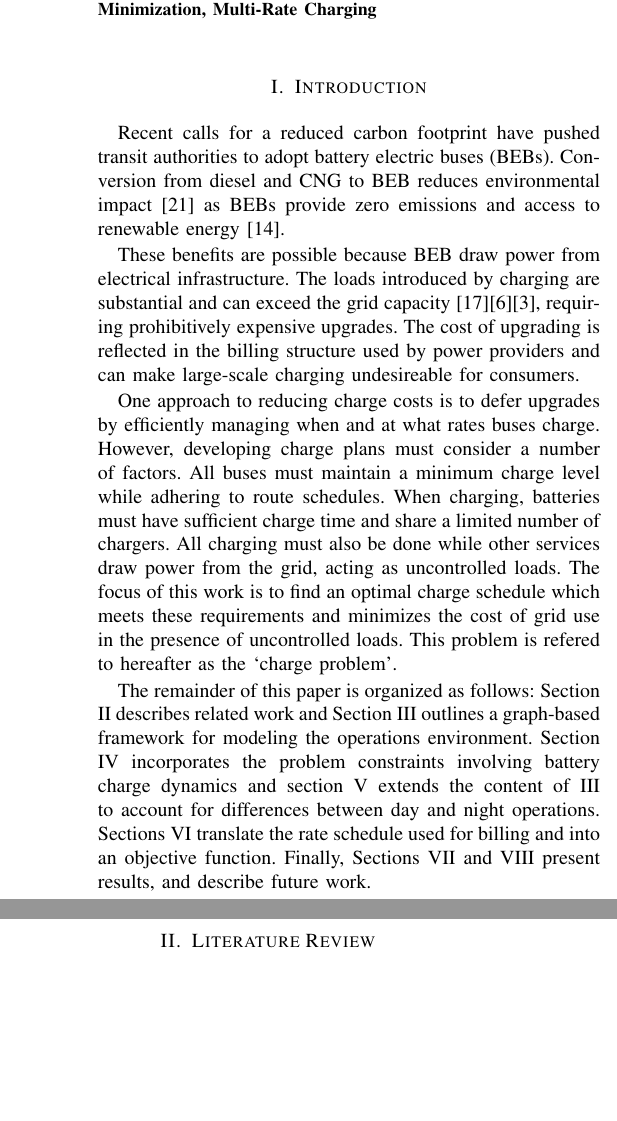
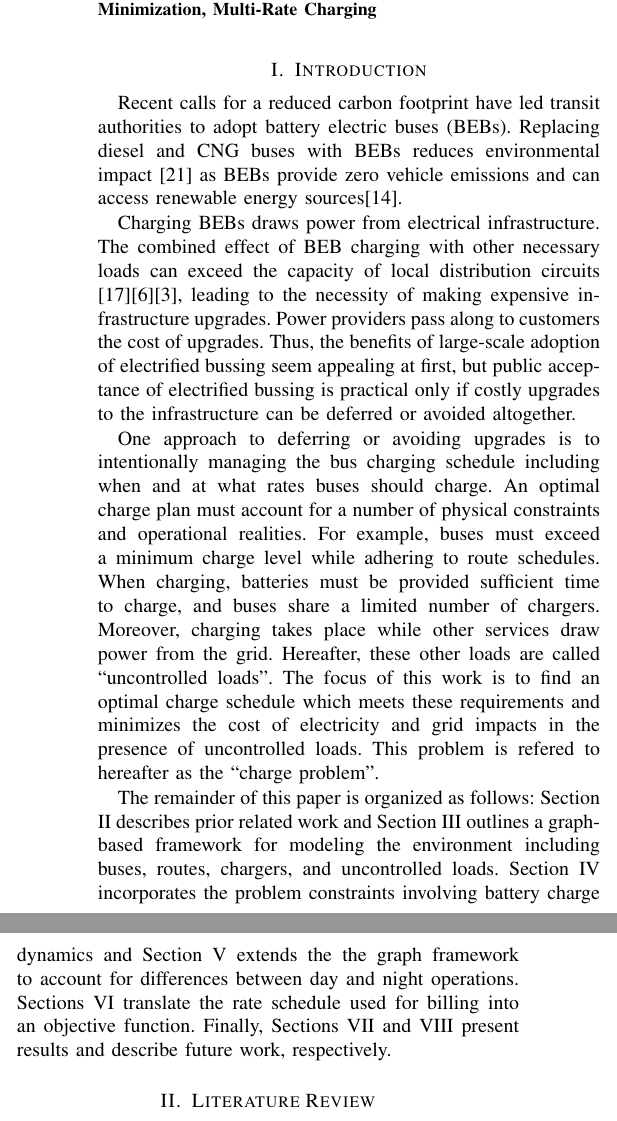
Before and after one commit to danielmortensen/MILP_planning_paper, a LaTeX paper (paper/busCharge.tex, which reads paper/introduction.tex): two parts of the columns of page 1 of 15, joined at a grey line, cut so that both start at the same text, the shorter picture padded with empty space. Compiled offline with pdfLaTeX.

Commit message:
JG made some edits to introduction.tex.

```diff
--- a/paper/introduction.tex
+++ b/paper/introduction.tex
@@ -1,5 +1,9 @@
 \section{Introduction}
-Recent calls for a reduced carbon footprint have pushed transit authorities to adopt battery electric buses (BEBs). Conversion from diesel and CNG to BEB reduces environmental impact \cite{zhou_optimization_2018} as BEBs provide zero emissions and access to renewable energy \cite{poornesh_comparative_2020}.
-\par These benefits are possible because BEB draw power from electrical infrastructure. The loads introduced by charging are substantial and can exceed the grid capacity \cite{stahleder_impact_2019}\cite{deb_impact_2017}\cite{boonraksa_impact_2019}, requiring prohibitively expensive upgrades. The cost of upgrading is reflected in the billing structure used by power providers and can make large-scale charging undesireable for consumers.
-\par One approach to reducing charge costs is to defer upgrades by efficiently managing when and at what rates buses charge. However, developing charge plans must consider a number of factors. All buses must maintain a minimum charge level while adhering to route schedules. When charging, batteries must have sufficient charge time and share a limited number of chargers. All charging must also be done while other services draw power from the grid, acting as uncontrolled loads. The focus of this work is to find an optimal charge schedule which meets these requirements and minimizes the cost of grid use in the presence of uncontrolled loads. This problem is refered to hereafter as the `charge problem'.
-\par The remainder of this paper is organized as follows: Section II describes related work and Section III outlines a graph-based framework for modeling the operations environment. Section IV incorporates the problem constraints involving battery charge dynamics and section V extends the content of III to account for differences between day and night operations.  Sections VI translate the rate schedule used for billing and into an objective function. Finally, Sections VII and VIII present results, and describe future work.
+Recent calls for a reduced carbon footprint have led transit authorities to adopt battery electric buses (BEBs). Replacing diesel and CNG buses with BEBs reduces environmental impact \cite{zhou_optimization_2018} as BEBs provide zero vehicle emissions and can access renewable energy sources\cite{poornesh_comparative_2020}.
+
+\par Charging BEBs draws power from electrical infrastructure. The combined effect of BEB charging with other necessary loads can exceed the capacity of local distribution circuits \cite{stahleder_impact_2019}\cite{deb_impact_2017}\cite{boonraksa_impact_2019}, leading to the necessity of making  expensive infrastructure upgrades. Power providers pass along to customers the cost of upgrades.  Thus, the benefits of large-scale adoption of electrified bussing seem appealing at first, but public acceptance of electrified bussing is practical only if costly upgrades to the infrastructure can be deferred or avoided altogether.
+%This paper presents a method that optimizes the load due to BEB charging in the presence of other uncontrolled loads and minimizes an objective that direclty measures the customer's electricity costs.  Using the optimal charging schedule produced by our method, customer costs and grid impacts may be determined answering critical questions about operating costs and grid impacts.
+
+\par One approach to deferring or avoiding upgrades is to intentionally managing the bus charging schedule including when and at what rates buses should charge. An optimal charge plan must account for a number of physical constraints and operational realities. For example, buses must exceed a minimum charge level while adhering to route schedules. When charging, batteries must be provided sufficient time to charge, and buses share a limited number of chargers.  Moreover, charging takes place while other services draw power from the grid.  Hereafter, these other loads are called ``uncontrolled loads''. The focus of this work is to find an optimal charge schedule which meets these requirements and minimizes the cost of electricity and grid impacts in the presence of uncontrolled loads. This problem is refered to hereafter as the ``charge problem''.
+
+\par The remainder of this paper is organized as follows: Section II describes prior related work and Section III outlines a graph-based framework for modeling the environment including buses, routes, chargers, and uncontrolled loads. Section IV incorporates the problem constraints involving battery charge dynamics and Section V extends the the graph framework to account for differences between day and night operations.  Sections VI translate the rate schedule used for billing into an objective function. Finally, Sections VII and VIII present results and describe future work, respectively.
```
Also changed, not shown: paper/busCharge.pdf, 3 other files.
